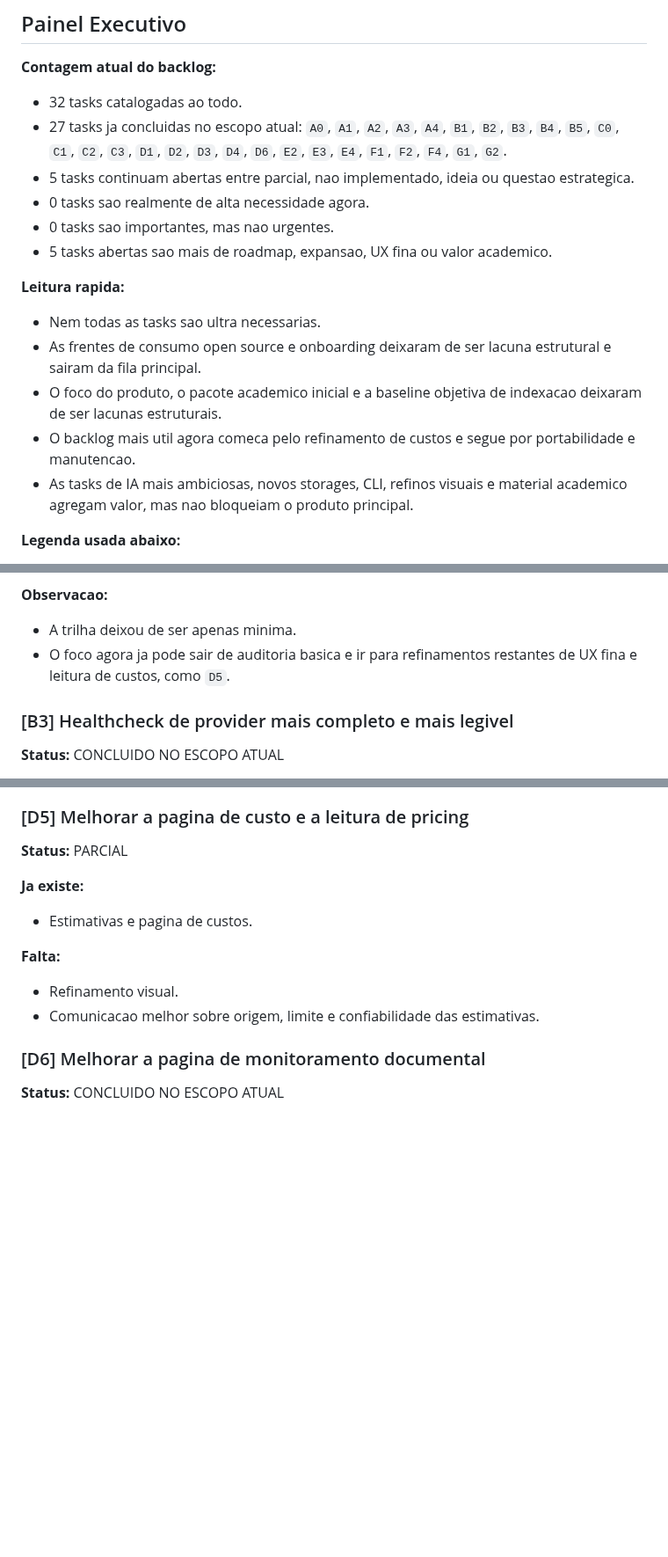
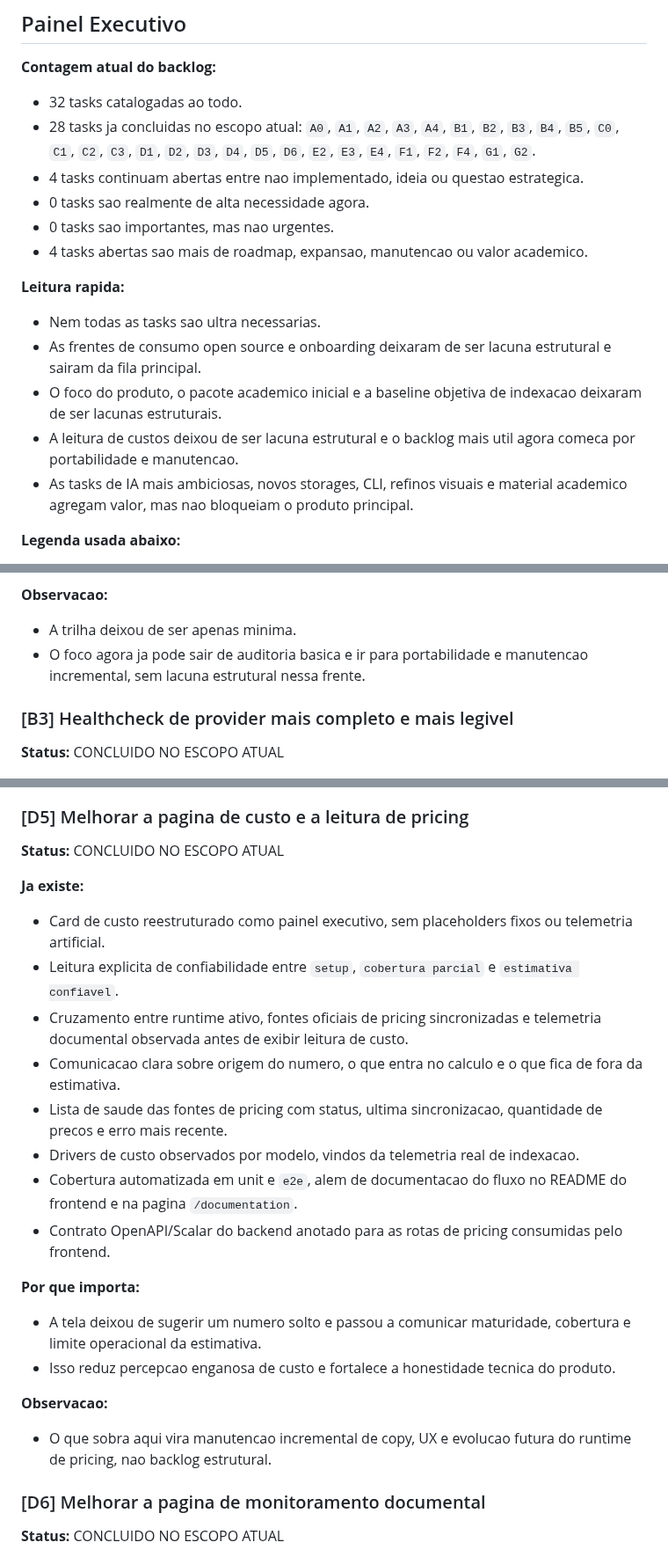
Before and after one commit to EduardoMG12/ThingIndex, a Markdown page: what-missing?.md, 3 parts joined by grey strips. Shown at 88% size. Drawn GitHub-style; blank space fills up the shorter version.

Commit message:
docs(backlog): mark cost visibility task as completed

```diff
--- a/what-missing?.md
+++ b/what-missing?.md
@@ -11,17 +11,17 @@
 
 **Contagem atual do backlog:**
 - 32 tasks catalogadas ao todo.
-- 27 tasks ja concluidas no escopo atual: `A0`, `A1`, `A2`, `A3`, `A4`, `B1`, `B2`, `B3`, `B4`, `B5`, `C0`, `C1`, `C2`, `C3`, `D1`, `D2`, `D3`, `D4`, `D6`, `E2`, `E3`, `E4`, `F1`, `F2`, `F4`, `G1`, `G2`.
-- 5 tasks continuam abertas entre parcial, nao implementado, ideia ou questao estrategica.
+- 28 tasks ja concluidas no escopo atual: `A0`, `A1`, `A2`, `A3`, `A4`, `B1`, `B2`, `B3`, `B4`, `B5`, `C0`, `C1`, `C2`, `C3`, `D1`, `D2`, `D3`, `D4`, `D5`, `D6`, `E2`, `E3`, `E4`, `F1`, `F2`, `F4`, `G1`, `G2`.
+- 4 tasks continuam abertas entre nao implementado, ideia ou questao estrategica.
 - 0 tasks sao realmente de alta necessidade agora.
 - 0 tasks sao importantes, mas nao urgentes.
-- 5 tasks abertas sao mais de roadmap, expansao, UX fina ou valor academico.
+- 4 tasks abertas sao mais de roadmap, expansao, manutencao ou valor academico.
 
 **Leitura rapida:**
 - Nem todas as tasks sao ultra necessarias.
 - As frentes de consumo open source e onboarding deixaram de ser lacuna estrutural e sairam da fila principal.
 - O foco do produto, o pacote academico inicial e a baseline objetiva de indexacao deixaram de ser lacunas estruturais.
-- O backlog mais util agora comeca pelo refinamento de custos e segue por portabilidade e manutencao.
+- A leitura de custos deixou de ser lacuna estrutural e o backlog mais util agora comeca por portabilidade e manutencao.
 - As tasks de IA mais ambiciosas, novos storages, CLI, refinos visuais e material academico agregam valor, mas nao bloqueiam o produto principal.
 
 **Legenda usada abaixo:**
@@ -261,7 +261,7 @@
 
 **Observacao:**
 - A trilha deixou de ser apenas minima.
-- O foco agora ja pode sair de auditoria basica e ir para refinamentos restantes de UX fina e leitura de custos, como `D5`.
+- O foco agora ja pode sair de auditoria basica e ir para portabilidade e manutencao incremental, sem lacuna estrutural nessa frente.
 
 ### [B3] Healthcheck de provider mais completo e mais legivel
 
@@ -478,14 +478,24 @@
 
 ### [D5] Melhorar a pagina de custo e a leitura de pricing
 
-**Status:** PARCIAL
+**Status:** CONCLUIDO NO ESCOPO ATUAL
 
 **Ja existe:**
-- Estimativas e pagina de custos.
+- Card de custo reestruturado como painel executivo, sem placeholders fixos ou telemetria artificial.
+- Leitura explicita de confiabilidade entre `setup`, `cobertura parcial` e `estimativa confiavel`.
+- Cruzamento entre runtime ativo, fontes oficiais de pricing sincronizadas e telemetria documental observada antes de exibir leitura de custo.
+- Comunicacao clara sobre origem do numero, o que entra no calculo e o que fica de fora da estimativa.
+- Lista de saude das fontes de pricing com status, ultima sincronizacao, quantidade de precos e erro mais recente.
+- Drivers de custo observados por modelo, vindos da telemetria real de indexacao.
+- Cobertura automatizada em unit e `e2e`, alem de documentacao do fluxo no README do frontend e na pagina `/documentation`.
+- Contrato OpenAPI/Scalar do backend anotado para as rotas de pricing consumidas pelo frontend.
 
-**Falta:**
-- Refinamento visual.
-- Comunicacao melhor sobre origem, limite e confiabilidade das estimativas.
+**Por que importa:**
+- A tela deixou de sugerir um numero solto e passou a comunicar maturidade, cobertura e limite operacional da estimativa.
+- Isso reduz percepcao enganosa de custo e fortalece a honestidade tecnica do produto.
+
+**Observacao:**
+- O que sobra aqui vira manutencao incremental de copy, UX e evolucao futura do runtime de pricing, nao backlog estrutural.
 
 ### [D6] Melhorar a pagina de monitoramento documental
 
```
Also changed, not shown: other parts of what-missing?.md (+6 -6 lines).
